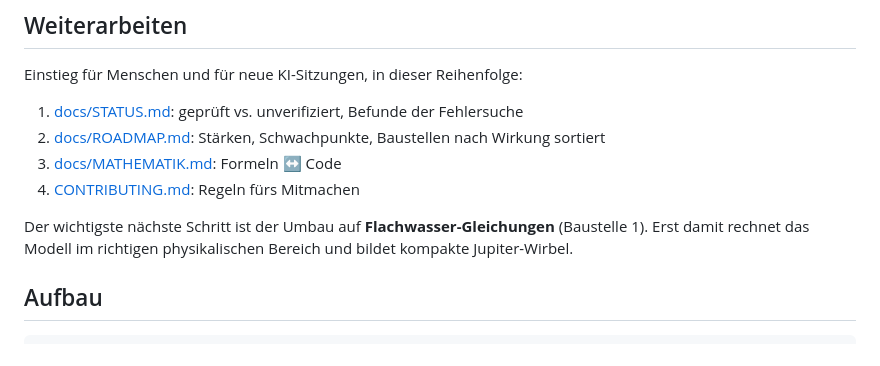
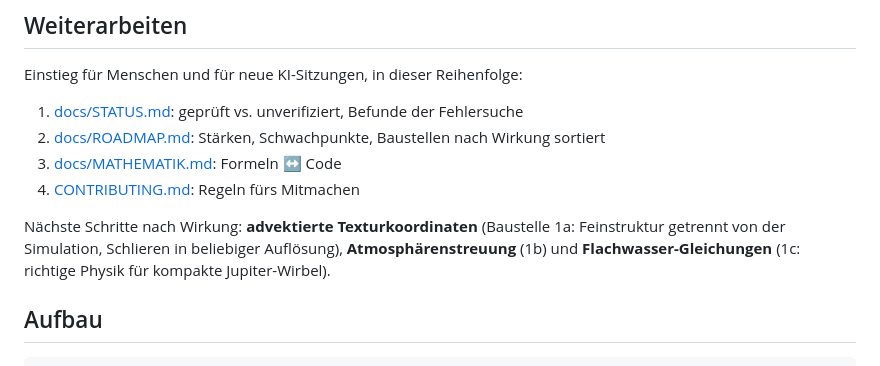
Before and after one commit to elias-nero-tron/Fluid-Gas-Planet, a Markdown page: README.md, the part around the change. GitHub-like rendering.

```diff
--- a/README.md
+++ b/README.md
@@ -70,8 +70,9 @@ Einstieg für Menschen und für neue KI-Sitzungen, in dieser Reihenfolge:
 3. [docs/MATHEMATIK.md](docs/MATHEMATIK.md): Formeln ↔ Code
 4. [CONTRIBUTING.md](CONTRIBUTING.md): Regeln fürs Mitmachen
 
-Der wichtigste nächste Schritt ist der Umbau auf **Flachwasser-Gleichungen** (Baustelle 1). Erst
-damit rechnet das Modell im richtigen physikalischen Bereich und bildet kompakte Jupiter-Wirbel.
+Nächste Schritte nach Wirkung: **advektierte Texturkoordinaten** (Baustelle 1a: Feinstruktur
+getrennt von der Simulation, Schlieren in beliebiger Auflösung), **Atmosphärenstreuung** (1b) und
+**Flachwasser-Gleichungen** (1c: richtige Physik für kompakte Jupiter-Wirbel).
 
 ## Aufbau
 
```
Also changed, not shown: docs/ROADMAP.md (+20 -3 lines), docs/STATUS.md (+2 -1 lines).
